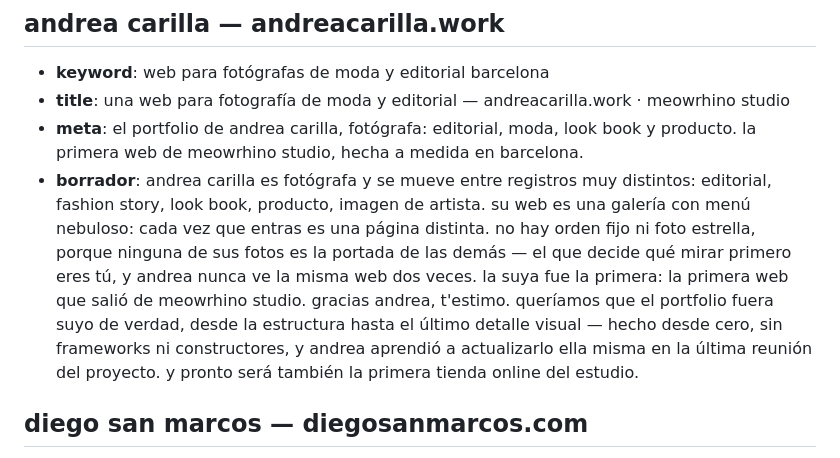
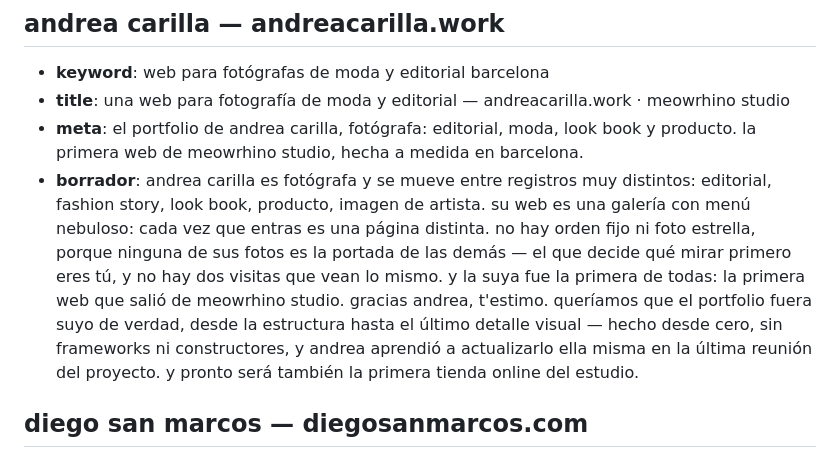
Before and after one commit to meowrhino/becasDigMeow, a Markdown page: textos-proyectos.borrador.md, the part around the change. Rendered like a GitHub page.

Commit message:
docs(seo): en la web de andrea no repite nadie, no solo ella
la frase daba a entender que la que nunca veía lo mismo era andrea; el menú
nebuloso afecta a cualquiera que entre. de paso, quita la redundancia de
«la suya fue la primera: la primera web…».

Co-Authored-By: Claude Opus 5 <noreply@anthropic.com>

```diff
--- a/textos-proyectos.borrador.md
+++ b/textos-proyectos.borrador.md
@@ -36,13 +36,12 @@
   fashion story, look book, producto, imagen de artista. su web es una galería con
   menú nebuloso: cada vez que entras es una página distinta. no hay orden fijo ni
   foto estrella, porque ninguna de sus fotos es la portada de las demás — el que
-  decide qué mirar primero eres tú, y andrea nunca ve la misma web dos veces.
-  la suya fue la primera: la primera web que salió de
-  meowrhino studio. gracias andrea, t'estimo. queríamos que el portfolio fuera suyo de verdad,
-  desde la estructura hasta el último detalle visual — hecho desde cero, sin
-  frameworks ni constructores, y andrea aprendió a actualizarlo ella misma en la
-  última reunión del proyecto. y pronto será también la primera tienda online del
-  estudio.
+  decide qué mirar primero eres tú, y no hay dos visitas que vean lo mismo.
+  y la suya fue la primera de todas: la primera web que salió de meowrhino studio.
+  gracias andrea, t'estimo. queríamos que el portfolio fuera suyo de verdad, desde
+  la estructura hasta el último detalle visual — hecho desde cero, sin frameworks ni
+  constructores, y andrea aprendió a actualizarlo ella misma en la última reunión del
+  proyecto. y pronto será también la primera tienda online del estudio.
 
 ## diego san marcos — diegosanmarcos.com
 - **keyword**: web para músicos y técnicos de sonido
```
